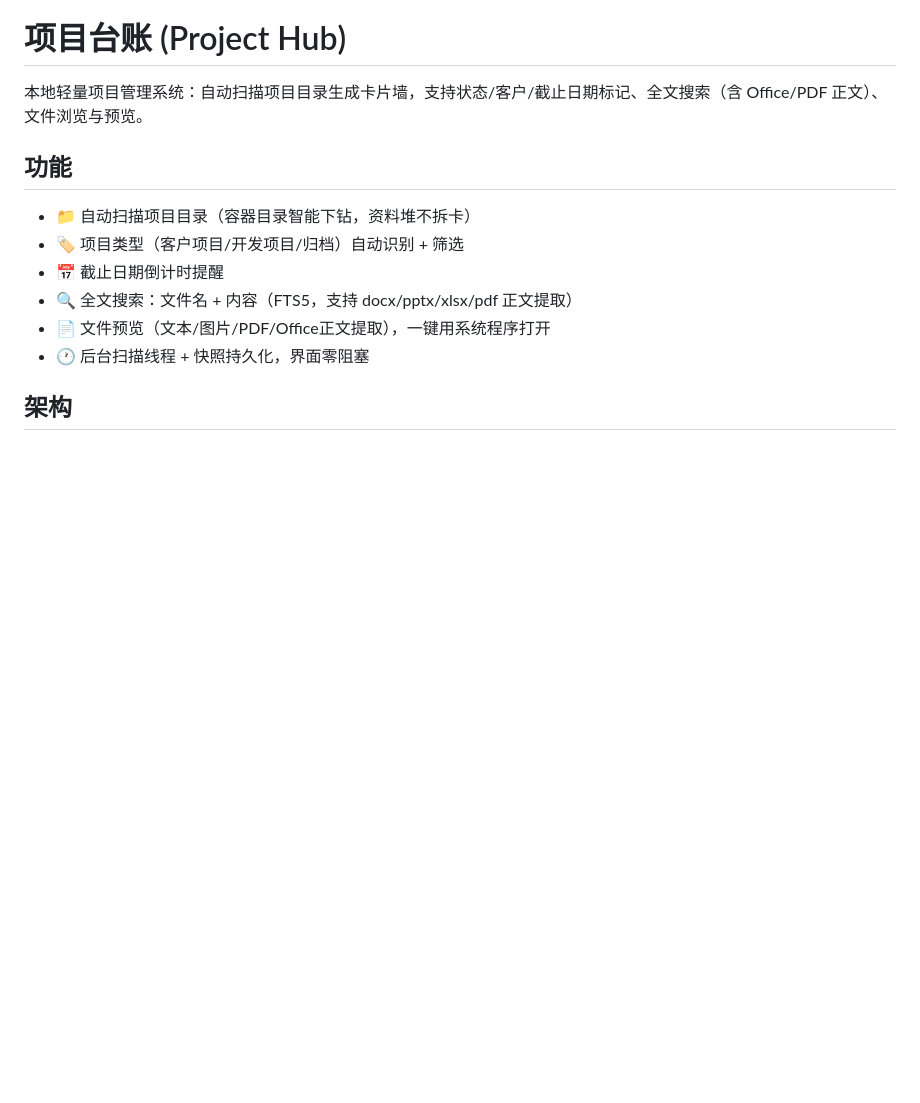
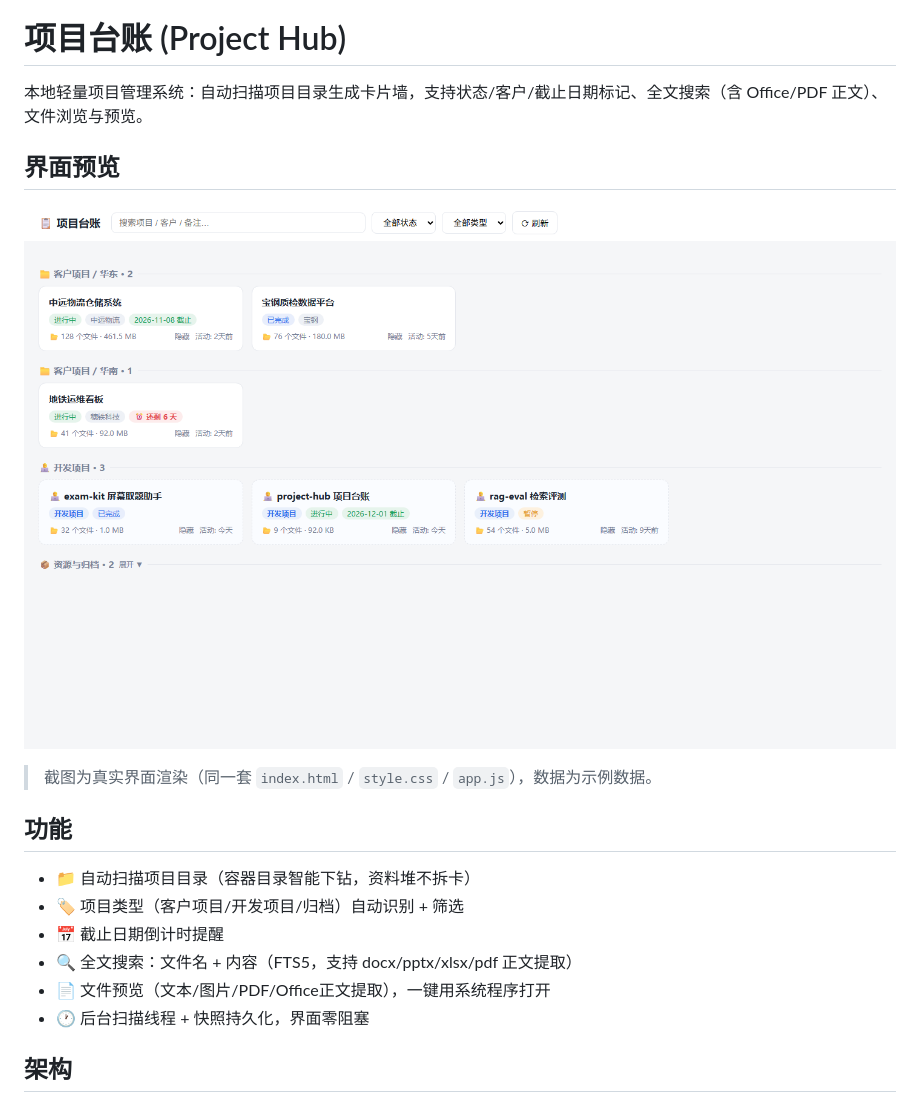
Before and after one commit to mizhiak/project-hub, a Markdown page: README.md, the part around the change. Drawn GitHub-style; pictures changed too: docs/preview.png (added); blank space fills up the shorter version.

Commit message:
docs: add UI preview screenshot

```diff
--- a/README.md
+++ b/README.md
@@ -1,6 +1,12 @@
 # 项目台账 (Project Hub)
 
 本地轻量项目管理系统：自动扫描项目目录生成卡片墙，支持状态/客户/截止日期标记、全文搜索（含 Office/PDF 正文）、文件浏览与预览。
+
+## 界面预览
+
+![项目台账界面](docs/preview.png)
+
+> 截图为真实界面渲染（同一套 `index.html` / `style.css` / `app.js`），数据为示例数据。
 
 ## 功能
 - 📁 自动扫描项目目录（容器目录智能下钻，资料堆不拆卡）
```
Also changed, not shown: 1 other file.
